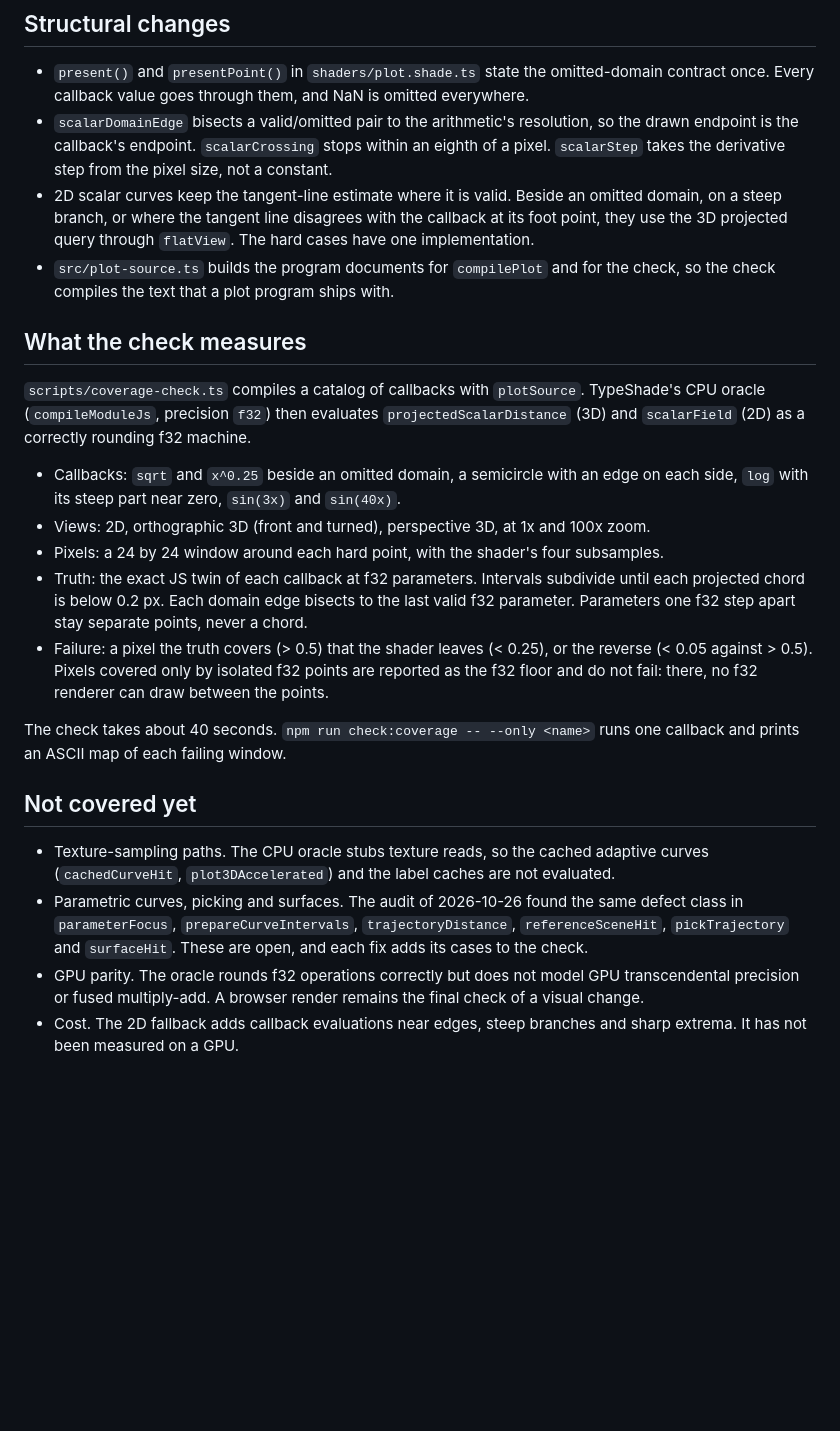
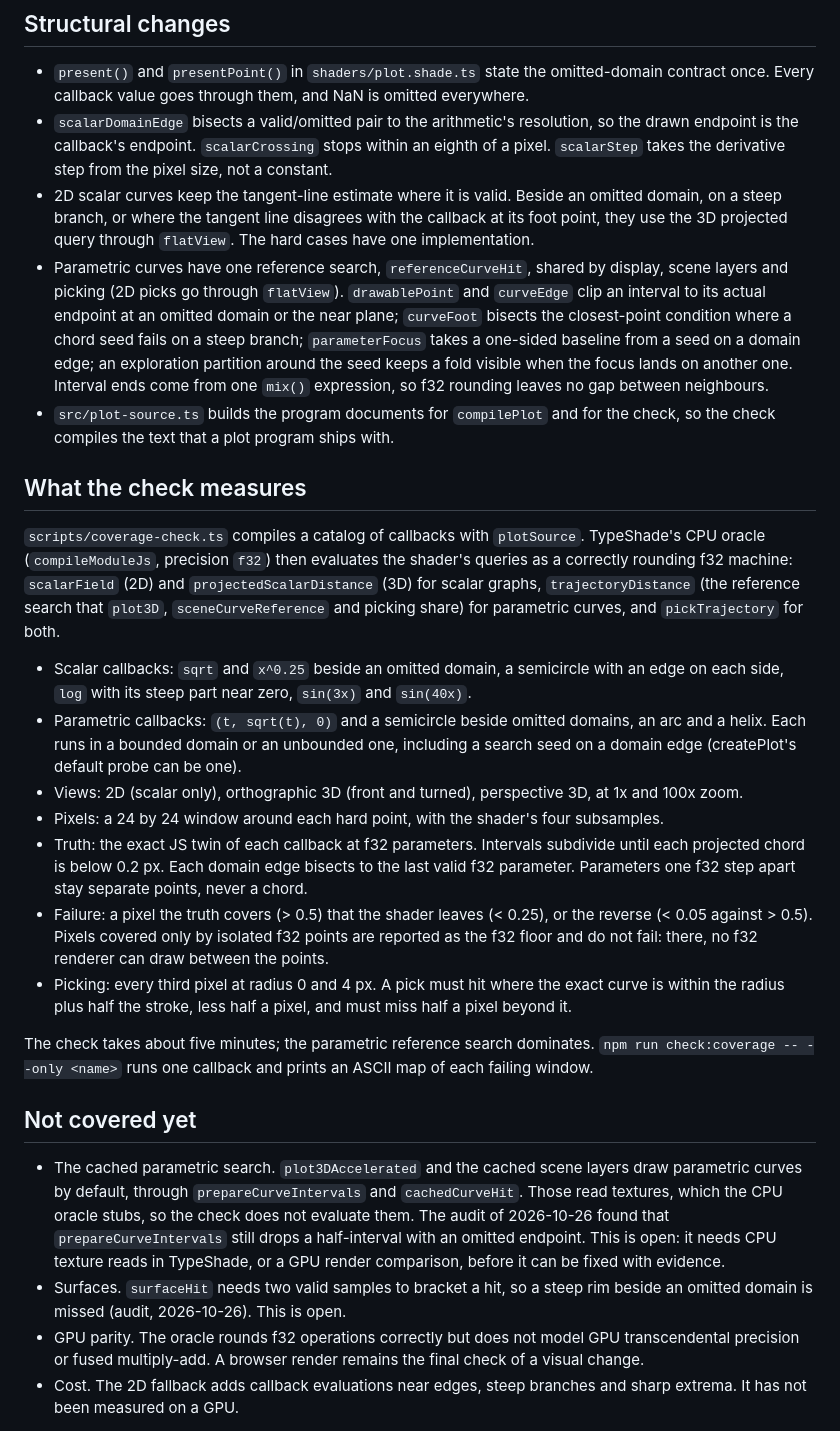
Before and after one commit to typeshade/typeplot, a Markdown page: docs/verification.md, the part around the change. GitHub-like rendering; blank space fills up the shorter version.

Commit message:
Record parametric and pick coverage in the verification document
docs/verification.md now lists the parametric reference search and
picking among the checked queries, the shared search's structure, the
five-minute run time, and the paths still open: the cached parametric
search (texture reads the CPU oracle stubs) and surface rims.

Co-Authored-By: Claude Opus 5.5 <noreply@anthropic.com>
Claude-Session: https://claude.ai/code/session_012XaRJ4CeNzXbsEFeNiBvq4

```diff
--- a/docs/verification.md
+++ b/docs/verification.md
@@ -41,18 +41,33 @@ these:
   domain, on a steep branch, or where the tangent line disagrees with the callback at its
   foot point, they use the 3D projected query through `flatView`. The hard cases have one
   implementation.
+- Parametric curves have one reference search, `referenceCurveHit`, shared by display,
+  scene layers and picking (2D picks go through `flatView`). `drawablePoint` and
+  `curveEdge` clip an interval to its actual endpoint at an omitted domain or the near
+  plane; `curveFoot` bisects the closest-point condition where a chord seed fails on a
+  steep branch; `parameterFocus` takes a one-sided baseline from a seed on a domain edge;
+  an exploration partition around the seed keeps a fold visible when the focus lands on
+  another one. Interval ends come from one `mix()` expression, so f32 rounding leaves no
+  gap between neighbours.
 - `src/plot-source.ts` builds the program documents for `compilePlot` and for the check,
   so the check compiles the text that a plot program ships with.
 
 ## What the check measures
 
 `scripts/coverage-check.ts` compiles a catalog of callbacks with `plotSource`.
-TypeShade's CPU oracle (`compileModuleJs`, precision `f32`) then evaluates
-`projectedScalarDistance` (3D) and `scalarField` (2D) as a correctly rounding f32 machine.
+TypeShade's CPU oracle (`compileModuleJs`, precision `f32`) then evaluates the shader's
+queries as a correctly rounding f32 machine: `scalarField` (2D) and
+`projectedScalarDistance` (3D) for scalar graphs, `trajectoryDistance` (the reference
+search that `plot3D`, `sceneCurveReference` and picking share) for parametric curves, and
+`pickTrajectory` for both.
 
-- Callbacks: `sqrt` and `x^0.25` beside an omitted domain, a semicircle with an edge on
-  each side, `log` with its steep part near zero, `sin(3x)` and `sin(40x)`.
-- Views: 2D, orthographic 3D (front and turned), perspective 3D, at 1x and 100x zoom.
+- Scalar callbacks: `sqrt` and `x^0.25` beside an omitted domain, a semicircle with an
+  edge on each side, `log` with its steep part near zero, `sin(3x)` and `sin(40x)`.
+- Parametric callbacks: `(t, sqrt(t), 0)` and a semicircle beside omitted domains, an arc
+  and a helix. Each runs in a bounded domain or an unbounded one, including a search seed
+  on a domain edge (createPlot's default probe can be one).
+- Views: 2D (scalar only), orthographic 3D (front and turned), perspective 3D, at 1x and
+  100x zoom.
 - Pixels: a 24 by 24 window around each hard point, with the shader's four subsamples.
 - Truth: the exact JS twin of each callback at f32 parameters. Intervals subdivide until
   each projected chord is below 0.2 px. Each domain edge bisects to the last valid f32
@@ -60,18 +75,23 @@ TypeShade's CPU oracle (`compileModuleJs`, precision `f32`) then evaluates
 - Failure: a pixel the truth covers (> 0.5) that the shader leaves (< 0.25), or the
   reverse (< 0.05 against > 0.5). Pixels covered only by isolated f32 points are reported
   as the f32 floor and do not fail: there, no f32 renderer can draw between the points.
+- Picking: every third pixel at radius 0 and 4 px. A pick must hit where the exact curve
+  is within the radius plus half the stroke, less half a pixel, and must miss half a pixel
+  beyond it.
 
-The check takes about 40 seconds. `npm run check:coverage -- --only <name>` runs one
+The check takes about five minutes; the parametric reference search dominates. `npm run check:coverage -- --only <name>` runs one
 callback and prints an ASCII map of each failing window.
 
 ## Not covered yet
 
-- Texture-sampling paths. The CPU oracle stubs texture reads, so the cached adaptive
-  curves (`cachedCurveHit`, `plot3DAccelerated`) and the label caches are not evaluated.
-- Parametric curves, picking and surfaces. The audit of 2026-10-26 found the same
-  defect class in `parameterFocus`, `prepareCurveIntervals`, `trajectoryDistance`,
-  `referenceSceneHit`, `pickTrajectory` and `surfaceHit`. These are open, and each fix
-  adds its cases to the check.
+- The cached parametric search. `plot3DAccelerated` and the cached scene layers draw
+  parametric curves by default, through `prepareCurveIntervals` and `cachedCurveHit`. Those
+  read textures, which the CPU oracle stubs, so the check does not evaluate them. The audit
+  of 2026-10-26 found that `prepareCurveIntervals` still drops a half-interval with an
+  omitted endpoint. This is open: it needs CPU texture reads in TypeShade, or a GPU render
+  comparison, before it can be fixed with evidence.
+- Surfaces. `surfaceHit` needs two valid samples to bracket a hit, so a steep rim beside
+  an omitted domain is missed (audit, 2026-10-26). This is open.
 - GPU parity. The oracle rounds f32 operations correctly but does not model GPU
   transcendental precision or fused multiply-add. A browser render remains the final
   check of a visual change.
```
